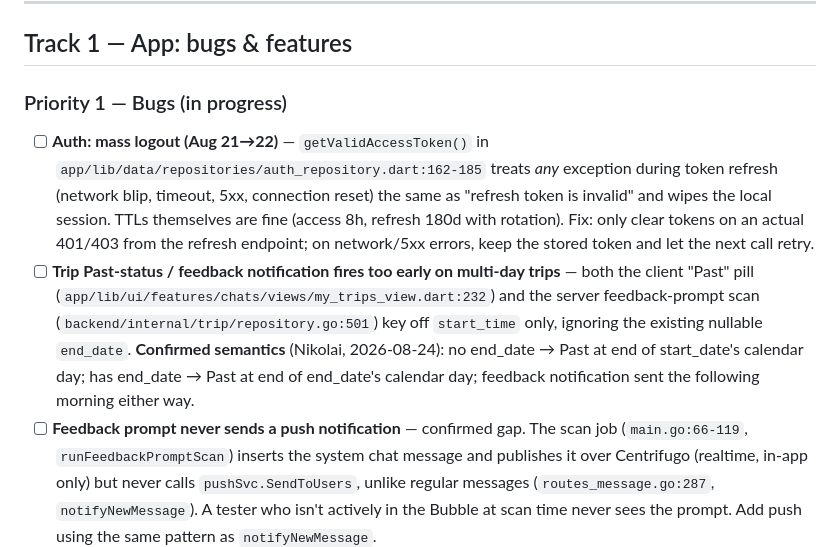
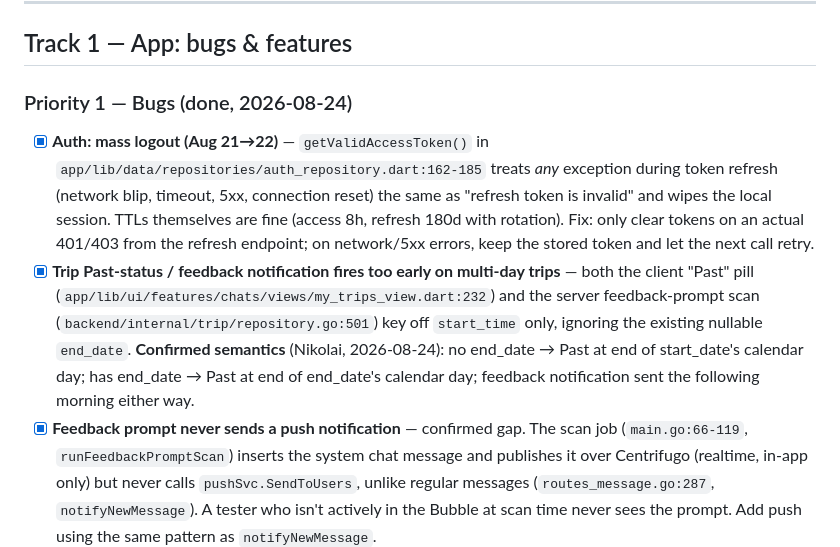
Before and after one commit to pronich/DiveBubble, a Markdown page: ROADMAP.md, the part around the change. Rendered like a GitHub page.

Commit message:
Check off Track 1 priority-1 bugs as done
Co-Authored-By: Claude Sonnet 5 <noreply@anthropic.com>

```diff
--- a/ROADMAP.md
+++ b/ROADMAP.md
@@ -12,22 +12,22 @@ checks the app with `flutter analyze`) → commit → merge to `develop`.
 
 ## Track 1 — App: bugs & features
 
-### Priority 1 — Bugs (in progress)
+### Priority 1 — Bugs (done, 2026-08-24)
 
-- [ ] **Auth: mass logout (Aug 21→22)** — `getValidAccessToken()` in
+- [x] **Auth: mass logout (Aug 21→22)** — `getValidAccessToken()` in
       `app/lib/data/repositories/auth_repository.dart:162-185` treats *any* exception during
       token refresh (network blip, timeout, 5xx, connection reset) the same as "refresh token
       is invalid" and wipes the local session. TTLs themselves are fine (access 8h, refresh
       180d with rotation). Fix: only clear tokens on an actual 401/403 from the refresh
       endpoint; on network/5xx errors, keep the stored token and let the next call retry.
-- [ ] **Trip Past-status / feedback notification fires too early on multi-day trips** — both
+- [x] **Trip Past-status / feedback notification fires too early on multi-day trips** — both
       the client "Past" pill (`app/lib/ui/features/chats/views/my_trips_view.dart:232`) and the
       server feedback-prompt scan (`backend/internal/trip/repository.go:501`) key off
       `start_time` only, ignoring the existing nullable `end_date`. **Confirmed semantics**
       (Nikolai, 2026-08-24): no end_date → Past at end of start_date's calendar day; has
       end_date → Past at end of end_date's calendar day; feedback notification sent the
       following morning either way.
-- [ ] **Feedback prompt never sends a push notification** — confirmed gap. The scan job
+- [x] **Feedback prompt never sends a push notification** — confirmed gap. The scan job
       (`main.go:66-119`, `runFeedbackPromptScan`) inserts the system chat message and publishes
       it over Centrifugo (realtime, in-app only) but never calls `pushSvc.SendToUsers`, unlike
       regular messages (`routes_message.go:287`, `notifyNewMessage`). A tester who isn't
```
